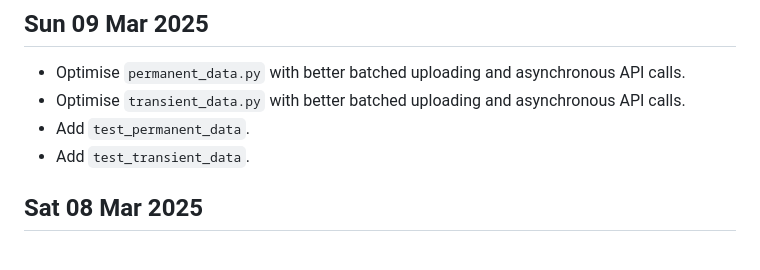
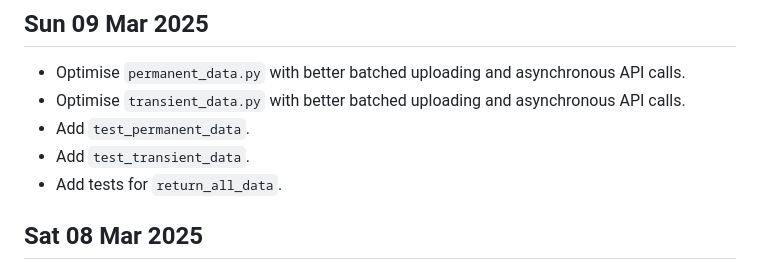
Before and after one commit to 0hAodha/fyp, a Markdown page: diary.md, the part around the change. Rendered like a GitHub page.

Commit message:
[diary]: Update 09 Mar

```diff
--- a/diary.md
+++ b/diary.md
@@ -3,6 +3,7 @@
 - Optimise `transient_data.py` with better batched uploading and asynchronous API calls.
 - Add `test_permanent_data`.
 - Add `test_transient_data`.
+- Add tests for `return_all_data`.
 
 ## Sat 08 Mar 2025
 - Make CSS more responsive for smaller screens.
```
